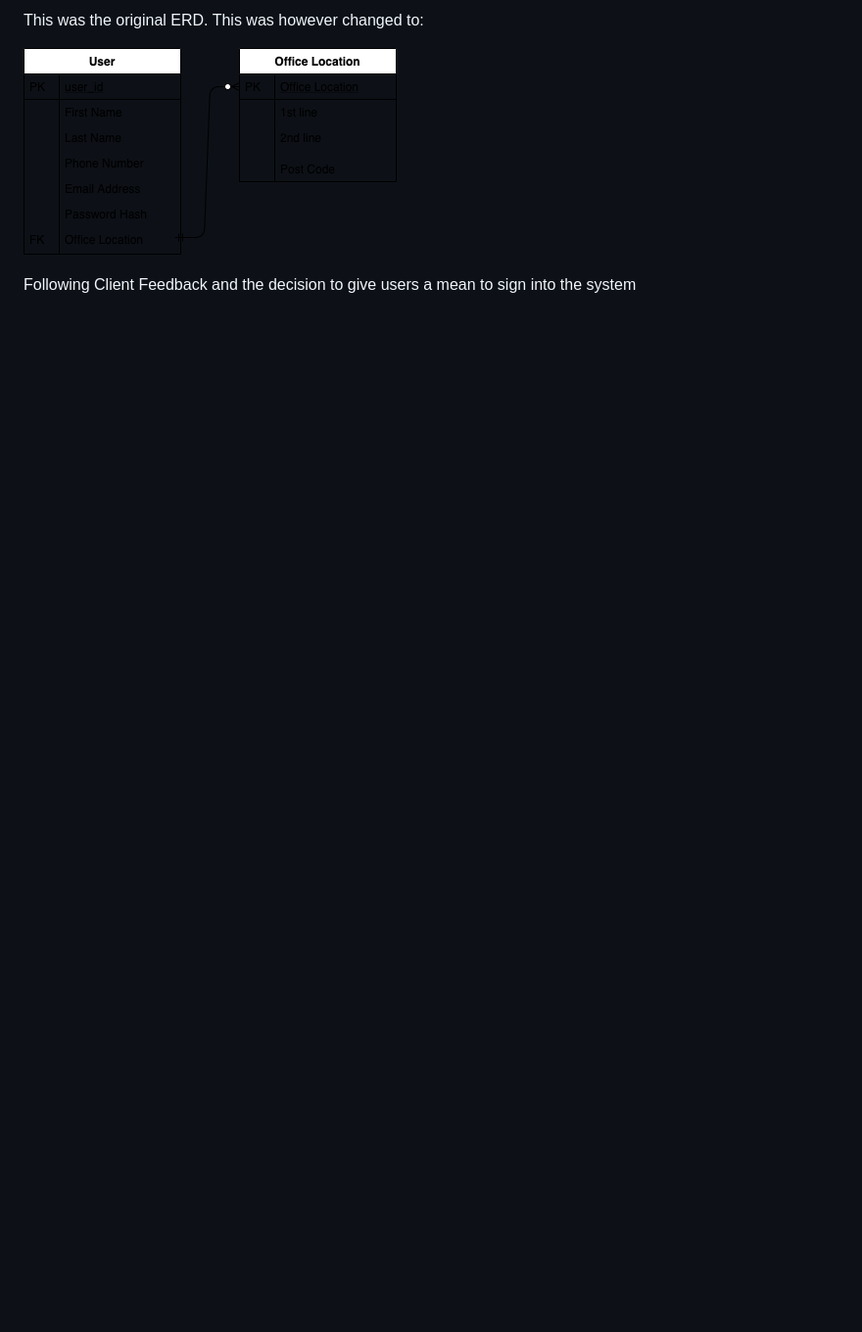
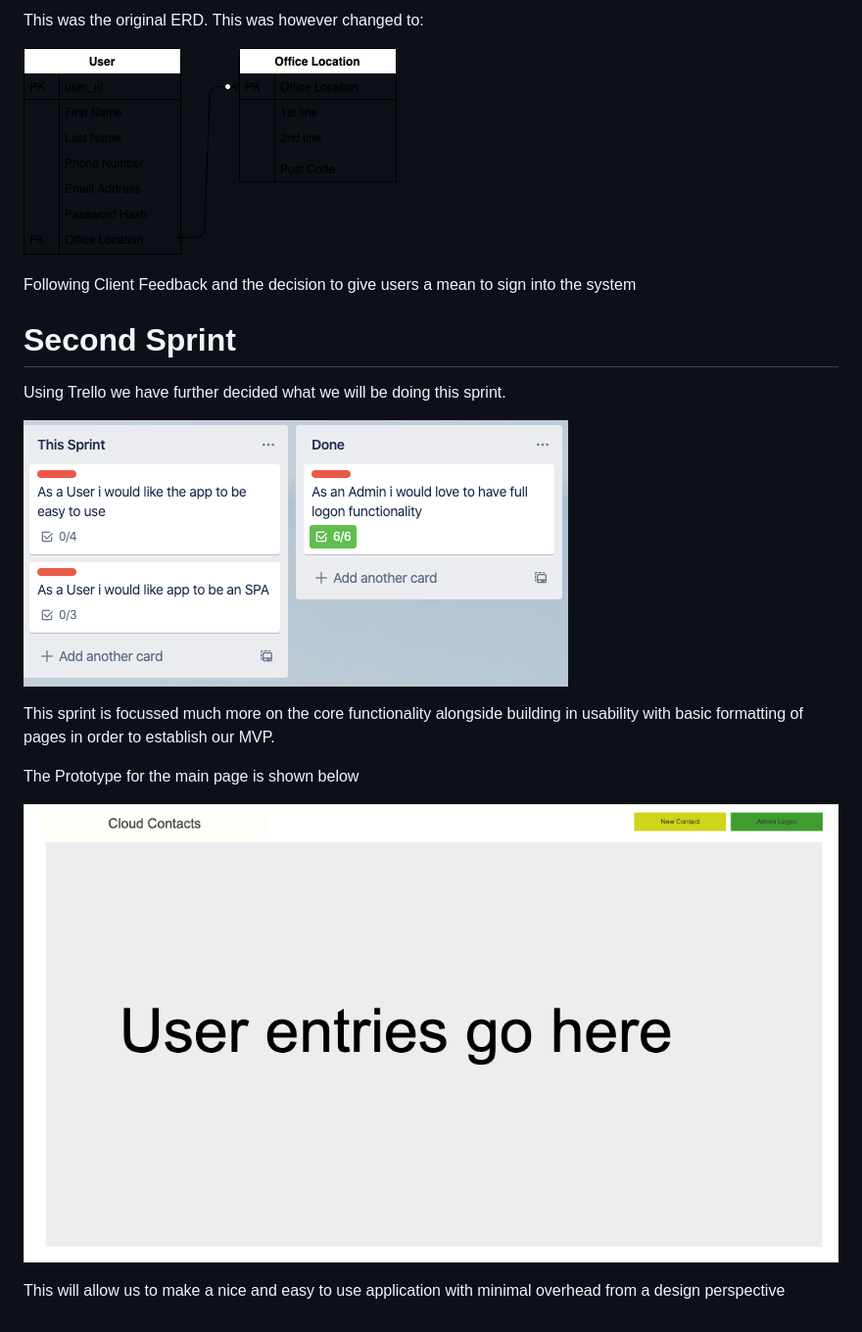
Before and after one commit to stevenj2019/QA_Flask_Project, a Markdown page: README.md, the part around the change. Shown: that part at 98% size. GitHub-like rendering; pictures changed too: Documentation_rss/Sprint2Proto.png (added), Documentation_rss/Sprint2Tasks.png (added); blank space fills up the shorter version.

```diff
--- a/README.md
+++ b/README.md
@@ -61,3 +61,18 @@ This was the original ERD. This was however changed to:
 ![](Documentation_rss/ERD.png)
 
 Following Client Feedback and the decision to give users a mean to sign into the system
+
+# Second Sprint
+
+Using Trello we have further decided what we will be doing this sprint.
+
+
+![](Documentation_rss/Sprint2Tasks.png)
+
+This sprint is focussed much more on the core functionality alongside building in usability with basic formatting of pages in order to establish our MVP.
+
+The Prototype for the main page is shown below
+
+![](Documentation_rss/Sprint2Proto.png)
+
+This will allow us to make a nice and easy to use application with minimal overhead from a design perspective
```
Also changed, not shown: 1 other file.
